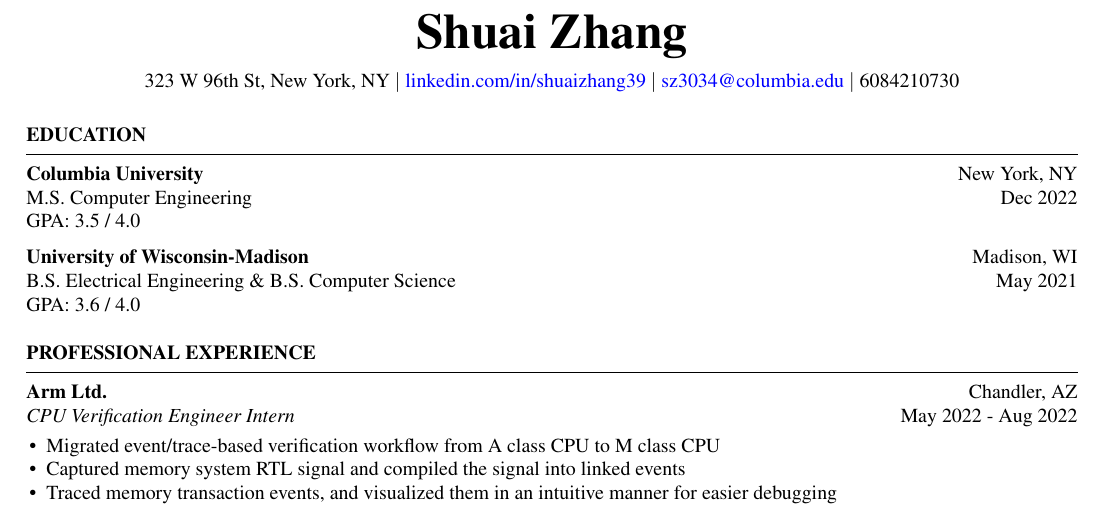
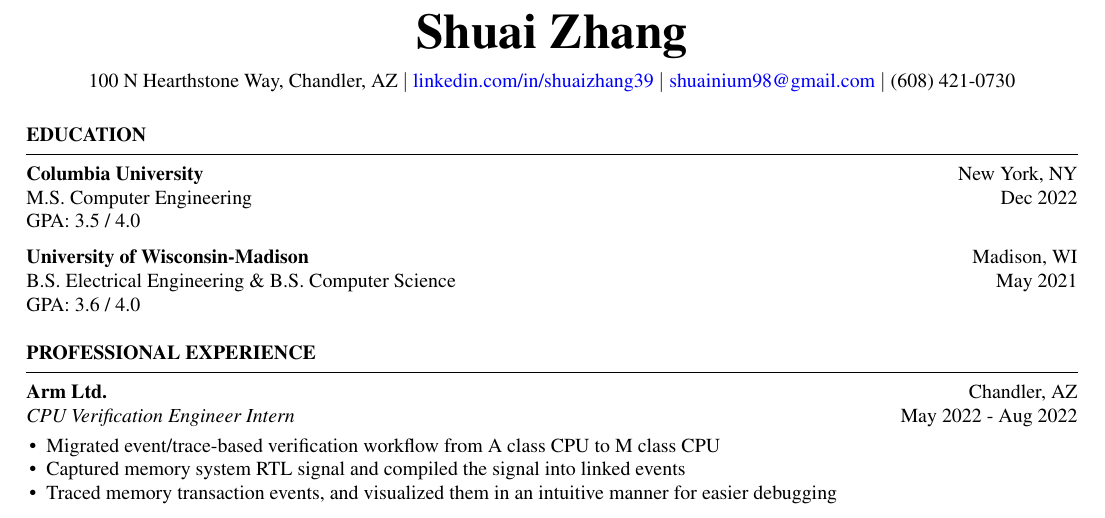
Before and after one commit to Bald-Badger/resume, a LaTeX CV (resume.tex): part of the page, cut so that both start at the same text. Compiled offline with pdfLaTeX.

Commit message:
update address, remove trailing white space

```diff
--- a/resume.tex
+++ b/resume.tex
@@ -4,7 +4,7 @@
 \newcommand{\itab}[1]{\hspace{0em}\rlap{#1}}
 \name{Shuai Zhang} % Your name
 % You can merge both of these into a single line, if you do not have a website.
-\address{323 W 96th St, New York, NY \\ \href{https://www.linkedin.com/in/shuaizhang39/}{linkedin.com/in/shuaizhang39} \\ \href{sz3034@columbia.edu}{sz3034@columbia.edu} \\ 6084210730}
+\address{100 N Hearthstone Way, Chandler, AZ \\ \href{https://www.linkedin.com/in/shuaizhang39/}{linkedin.com/in/shuaizhang39} \\ \href{shuainium98@gmail.com}{shuainium98@gmail.com} \\ (608) 421-0730}
 
 \begin{document}
 
```
